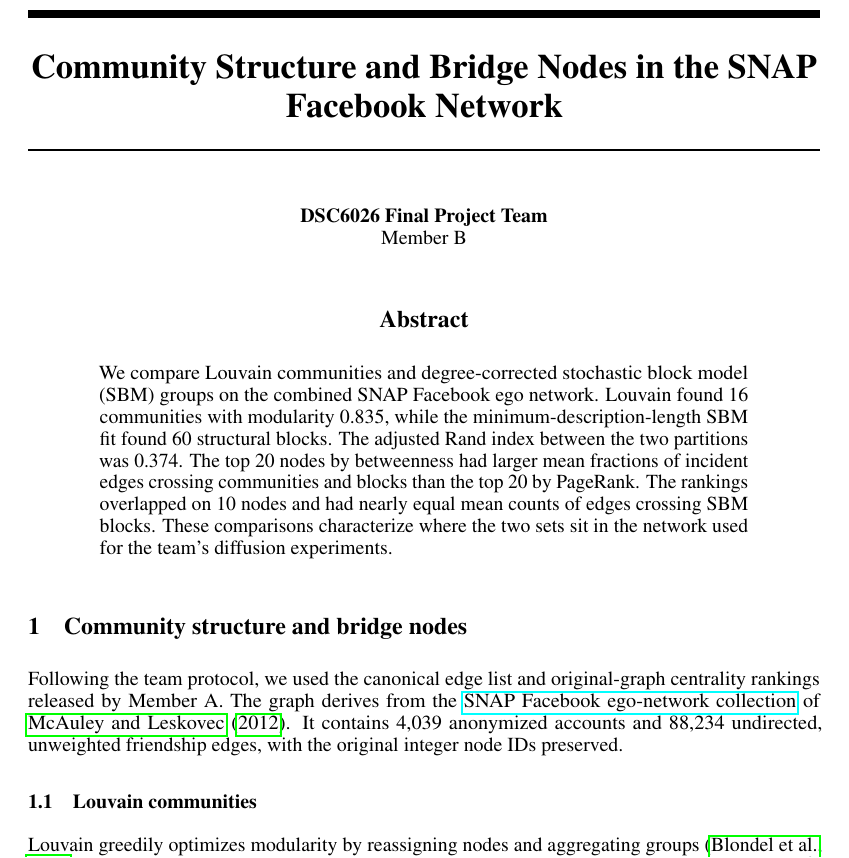
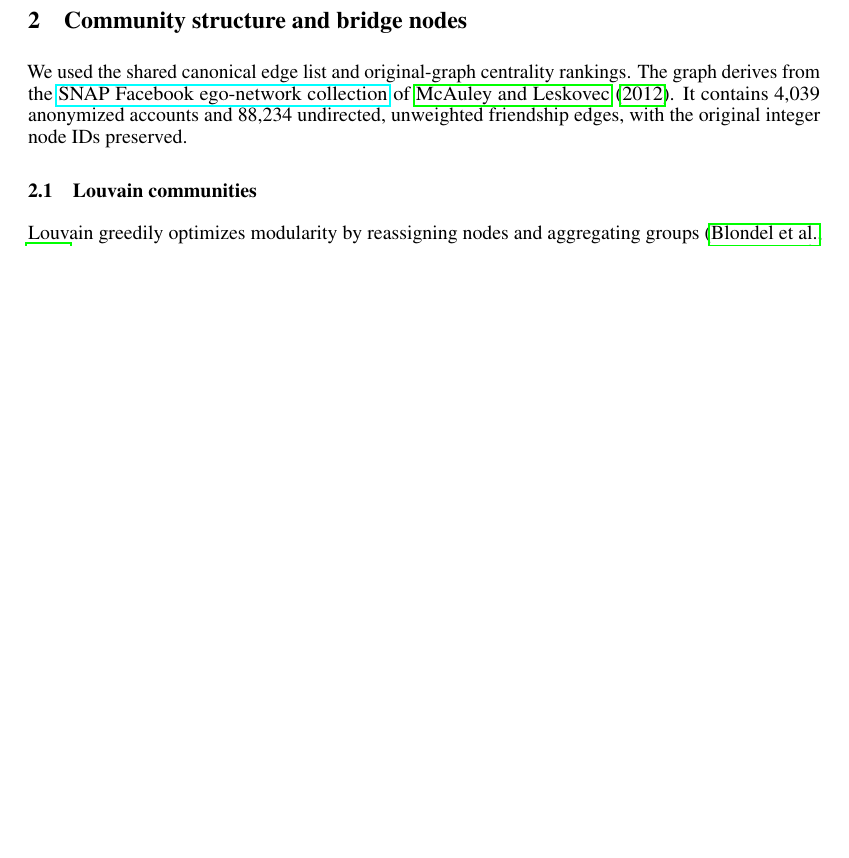
Before and after one commit to jme199/DSC6026-Final-Project, a LaTeX document (report/B_main.tex, which reads report/B_community_structure.tex): part of page 1 of 4, cut at the place of the change, the shorter picture padded with empty space. Compiled offline with pdfLaTeX.

Commit message:
Present community analysis as Section 2 of the report

```diff
--- a/report/B_community_structure.tex
+++ b/report/B_community_structure.tex
@@ -1,8 +1,8 @@
 \section{Community structure and bridge nodes}
 \label{sec:facebook-community}
 
-Following the team protocol, we used the canonical edge list and original-graph
-centrality rankings released by Member A. The graph derives from the
+We used the shared canonical edge list and original-graph centrality rankings.
+The graph derives from the
 \href{https://snap.stanford.edu/data/ego-Facebook.html}{SNAP Facebook ego-network
 collection} of \citet{mcauley2012social}. It contains
 4,039 anonymized accounts and 88,234 undirected, unweighted friendship edges,
--- a/report/B_main.tex
+++ b/report/B_main.tex
@@ -11,24 +11,10 @@
 \graphicspath{{community_figures/}{../community_figures/}}
 \setcitestyle{authoryear,round}
 
-\title{Community Structure and Bridge Nodes in the SNAP Facebook Network}
-\author{DSC6026 Final Project Team\\Member B}
-
 \begin{document}
-\maketitle
-
-\begin{abstract}
-We compare Louvain communities and degree-corrected stochastic block model
-(SBM) groups on the combined SNAP Facebook ego network. Louvain found 16
-communities with modularity 0.835, while the minimum-description-length SBM
-fit found 60 structural blocks. The adjusted Rand index between the two
-partitions was 0.374. The top 20 nodes by betweenness had larger mean
-fractions of incident edges crossing communities and blocks than the top 20
-by PageRank. The rankings overlapped on 10 nodes and had nearly equal mean
-counts of edges crossing SBM blocks. These comparisons characterize where
-the two sets sit in the network used for the team's diffusion experiments.
-\end{abstract}
-
+% The full report assigns this number when it includes the section after Section 1.
+\setcounter{section}{1}
+\suppressfloats[t]
 \input{B_community_structure}
 
 \bibliographystyle{plainnat}
```
Also changed, not shown: report/B_community_structure.md (+1 -1 lines), report/B_community_structure.tex (12 more changed lines).
